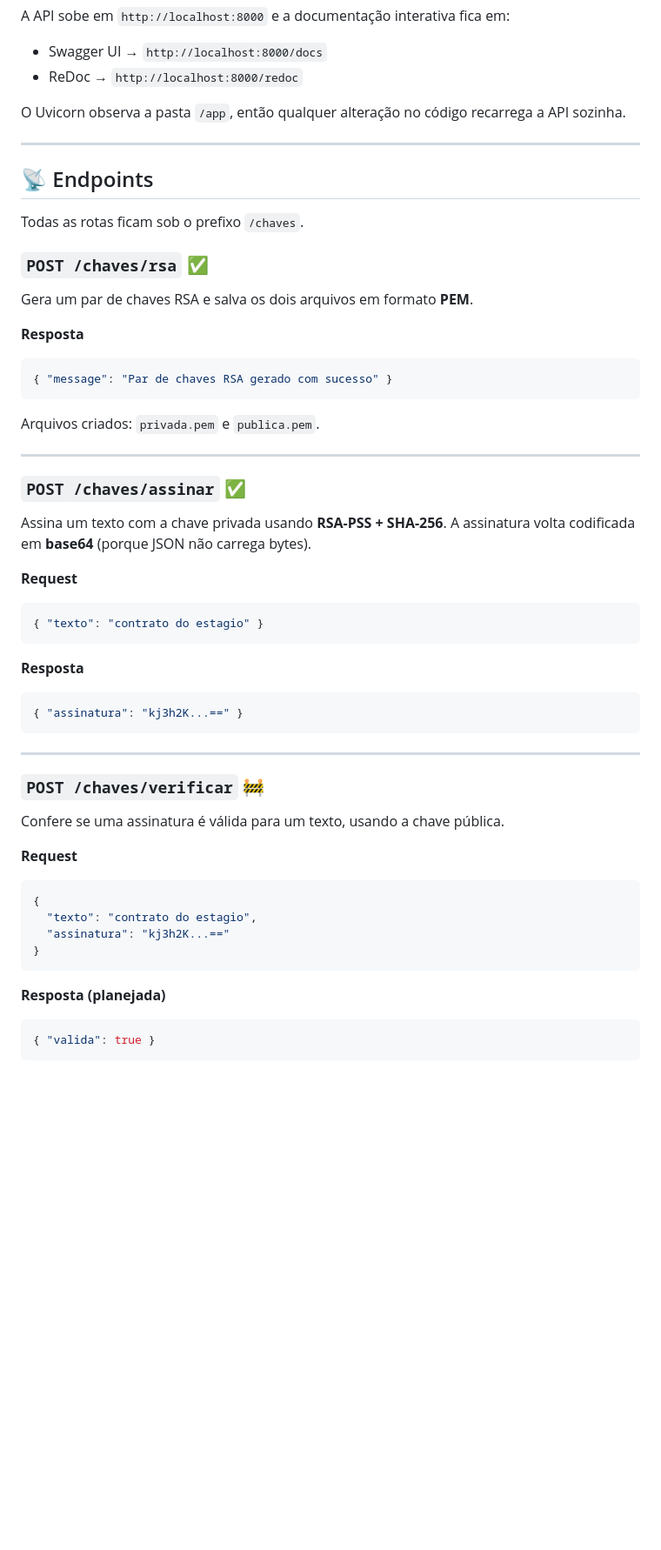
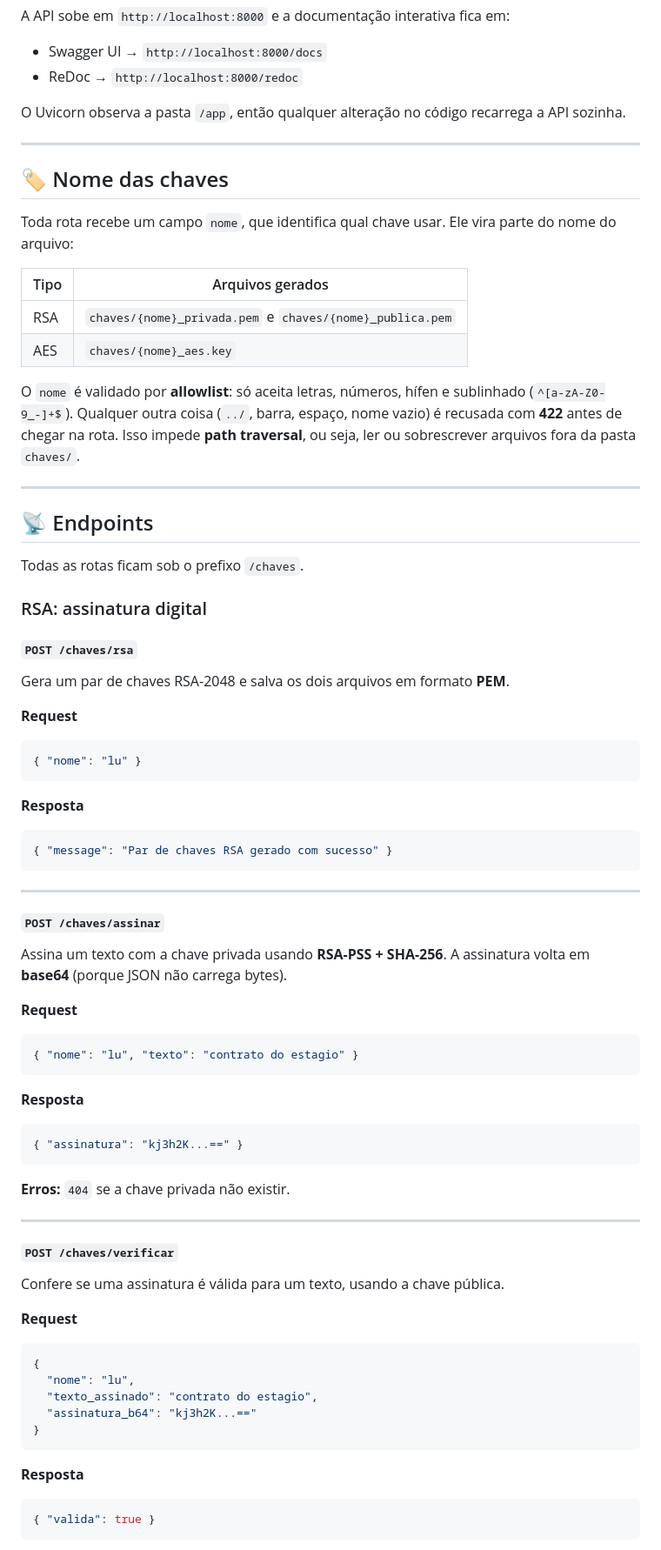
Before and after one commit to lu-izah19/mini-api-cripto, a Markdown page: README.md, the part around one of its changes. Shown at 87% size. Rendered like a GitHub page; blank space fills up the shorter version.

````diff
--- a/README.md
+++ b/README.md
@@ -59,30 +60,48 @@ O Uvicorn observa a pasta `/app`, então qualquer alteração no código recarre
 
 ---
 
+## 🏷️ Nome das chaves
+
+Toda rota recebe um campo `nome`, que identifica qual chave usar. Ele vira parte do nome do arquivo:
+
+| Tipo | Arquivos gerados |
+|---|---|
+| RSA | `chaves/{nome}_privada.pem` e `chaves/{nome}_publica.pem` |
+| AES | `chaves/{nome}_aes.key` |
+
+O `nome` é validado por **allowlist**: só aceita letras, números, hífen e sublinhado (`^[a-zA-Z0-9_-]+$`). Qualquer outra coisa (`../`, barra, espaço, nome vazio) é recusada com **422** antes de chegar na rota. Isso impede **path traversal**, ou seja, ler ou sobrescrever arquivos fora da pasta `chaves/`.
+
+---
+
 ## 📡 Endpoints
 
 Todas as rotas ficam sob o prefixo `/chaves`.
 
-### `POST /chaves/rsa` ✅
+### RSA: assinatura digital
 
-Gera um par de chaves RSA e salva os dois arquivos em formato **PEM**.
+#### `POST /chaves/rsa`
+
+Gera um par de chaves RSA-2048 e salva os dois arquivos em formato **PEM**.
+
+**Request**
+```json
+{ "nome": "lu" }
+```
 
 **Resposta**
 ```json
 { "message": "Par de chaves RSA gerado com sucesso" }
 ```
 
-Arquivos criados: `privada.pem` e `publica.pem`.
-
 ---
 
-### `POST /chaves/assinar` ✅
+#### `POST /chaves/assinar`
 
-Assina um texto com a chave privada usando **RSA-PSS + SHA-256**. A assinatura volta codificada em **base64** (porque JSON não carrega bytes).
+Assina um texto com a chave privada usando **RSA-PSS + SHA-256**. A assinatura volta em **base64** (porque JSON não carrega bytes).
 
 **Request**
 ```json
-{ "texto": "contrato do estagio" }
+{ "nome": "lu", "texto": "contrato do estagio" }
 ```
 
 **Resposta**
@@ -90,21 +109,24 @@ Assina um texto com a chave privada usando **RSA-PSS + SHA-256**. A assinatura v
 { "assinatura": "kj3h2K...==" }
 ```
 
+**Erros:** `404` se a chave privada não existir.
+
 ---
 
-### `POST /chaves/verificar` 🚧
+#### `POST /chaves/verificar`
 
 Confere se uma assinatura é válida para um texto, usando a chave pública.
 
 **Request**
 ```json
 {
-  "texto": "contrato do estagio",
-  "assinatura": "kj3h2K...=="
+  "nome": "lu",
+  "texto_assinado": "contrato do estagio",
+  "assinatura_b64": "kj3h2K...=="
 }
 ```
 
-**Resposta (planejada)**
+**Resposta**
 ```json
 { "valida": true }
 ```
````
Also changed, not shown: other parts of README.md (+97 -21 lines).
